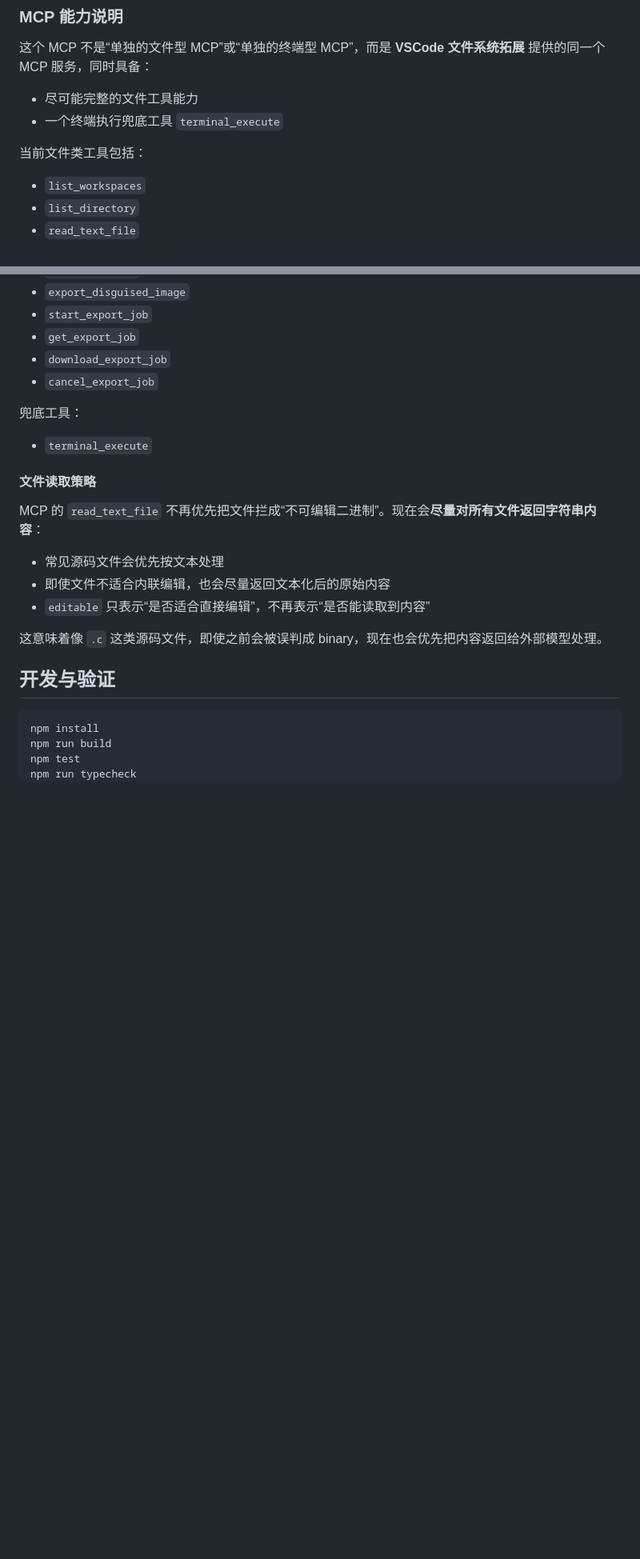
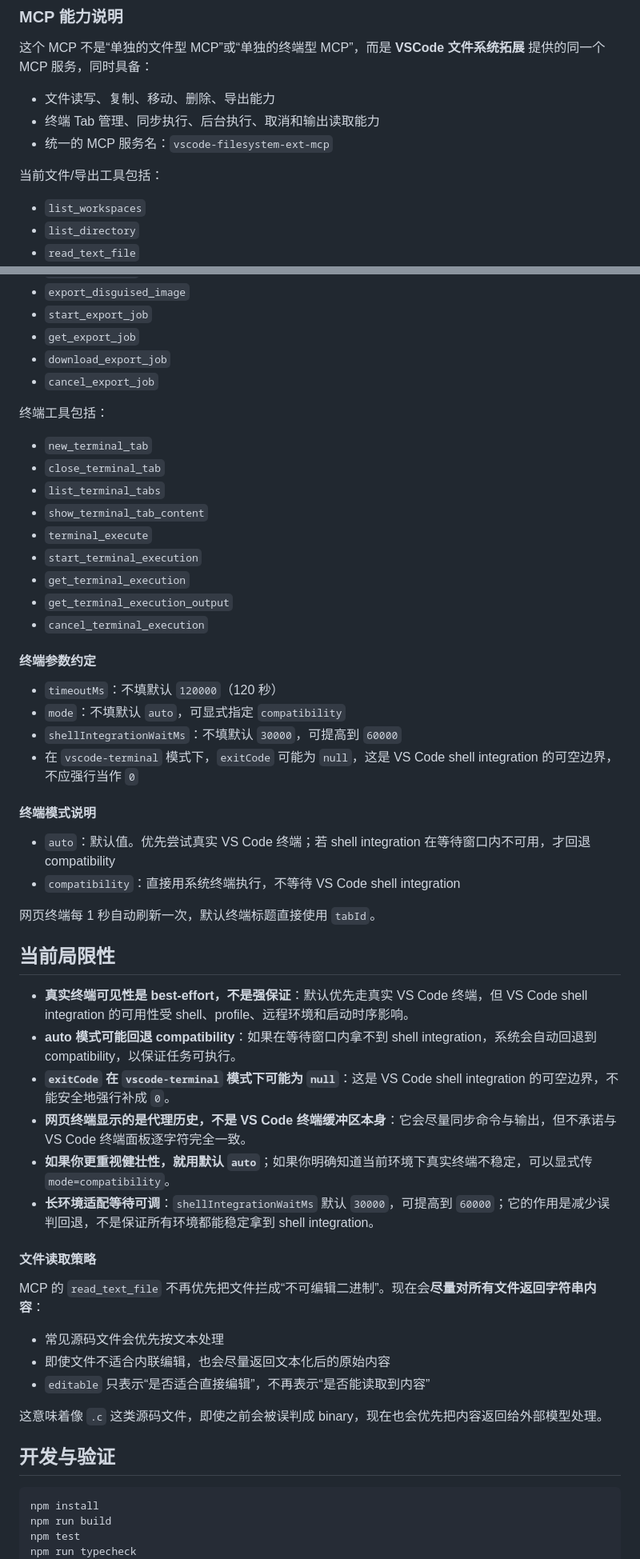
Before and after one commit to Sharl210/vscode-filesystem-ext, a Markdown page: README.md, 2 parts joined by grey strips. Shown at 80% size. GitHub-like rendering; blank space fills up the shorter version.

Commit message:
Refresh README for terminal and MCP capabilities
Ultraworked with [Sisyphus](https://github.com/code-yeongyu/oh-my-openagent)

Co-authored-by: Sisyphus <clio-agent@sisyphuslabs.ai>

```diff
--- a/README.md
+++ b/README.md
@@ -112,10 +126,11 @@ url = "http://127.0.0.1:21080/mcp"
 
 这个 MCP 不是“单独的文件型 MCP”或“单独的终端型 MCP”，而是 **VSCode 文件系统拓展** 提供的同一个 MCP 服务，同时具备：
 
-- 尽可能完整的文件工具能力
-- 一个终端执行兜底工具 `terminal_execute`
+- 文件读写、复制、移动、删除、导出能力
+- 终端 Tab 管理、同步执行、后台执行、取消和输出读取能力
+- 统一的 MCP 服务名：`vscode-filesystem-ext-mcp`
 
-当前文件类工具包括：
+当前文件/导出工具包括：
 
 - `list_workspaces`
 - `list_directory`
@@ -136,9 +151,40 @@ url = "http://127.0.0.1:21080/mcp"
 - `download_export_job`
 - `cancel_export_job`
 
-兜底工具：
+终端工具包括：
 
+- `new_terminal_tab`
+- `close_terminal_tab`
+- `list_terminal_tabs`
+- `show_terminal_tab_content`
 - `terminal_execute`
+- `start_terminal_execution`
+- `get_terminal_execution`
+- `get_terminal_execution_output`
+- `cancel_terminal_execution`
+
+#### 终端参数约定
+
+- `timeoutMs`：不填默认 `120000`（120 秒）
+- `mode`：不填默认 `auto`，可显式指定 `compatibility`
+- `shellIntegrationWaitMs`：不填默认 `30000`，可提高到 `60000`
+- 在 `vscode-terminal` 模式下，`exitCode` 可能为 `null`，这是 VS Code shell integration 的可空边界，不应强行当作 `0`
+
+#### 终端模式说明
+
+- `auto`：默认值。优先尝试真实 VS Code 终端；若 shell integration 在等待窗口内不可用，才回退 compatibility
+- `compatibility`：直接用系统终端执行，不等待 VS Code shell integration
+
+网页终端每 1 秒自动刷新一次，默认终端标题直接使用 `tabId`。
+
+## 当前局限性
+
+- **真实终端可见性是 best-effort，不是强保证**：默认优先走真实 VS Code 终端，但 VS Code shell integration 的可用性受 shell、profile、远程环境和启动时序影响。
+- **auto 模式可能回退 compatibility**：如果在等待窗口内拿不到 shell integration，系统会自动回退到 compatibility，以保证任务可执行。
+- **`exitCode` 在 `vscode-terminal` 模式下可能为 `null`**：这是 VS Code shell integration 的可空边界，不能安全地强行补成 `0`。
+- **网页终端显示的是代理历史，不是 VS Code 终端缓冲区本身**：它会尽量同步命令与输出，但不承诺与 VS Code 终端面板逐字符完全一致。
+- **如果你更重视健壮性，就用默认 `auto`**；如果你明确知道当前环境下真实终端不稳定，可以显式传 `mode=compatibility`。
+- **长环境适配等待可调**：`shellIntegrationWaitMs` 默认 `30000`，可提高到 `60000`；它的作用是减少误判回退，不是保证所有环境都能稳定拿到 shell integration。
 
 #### 文件读取策略
 
```
Also changed, not shown: other parts of README.md (+19 -5 lines).
